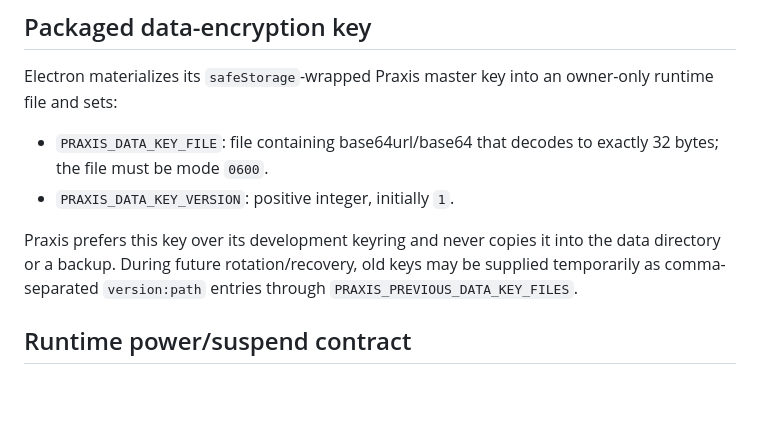
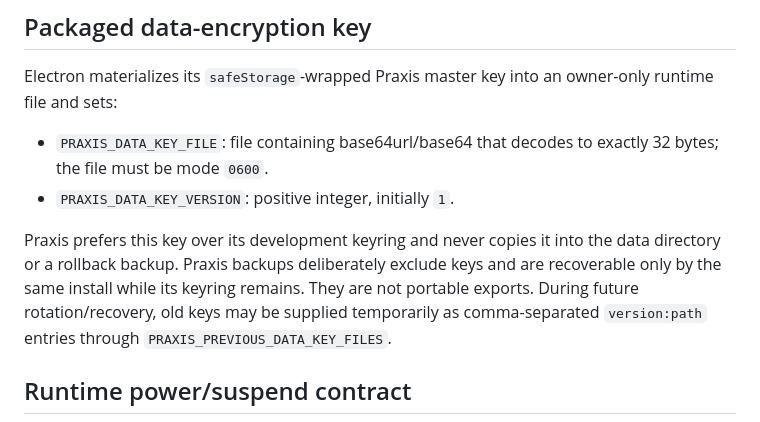
Before and after one commit to Paradigm-Study/praxis, a Markdown page: docs/LOCAL-CONTROL-AUTH.md, the part around the change. GitHub-like rendering; blank space fills up the shorter version.

Commit message:
docs: clarify recovery snapshot scope

```diff
--- a/docs/LOCAL-CONTROL-AUTH.md
+++ b/docs/LOCAL-CONTROL-AUTH.md
@@ -35,7 +35,9 @@ owner-only runtime file and sets:
 - `PRAXIS_DATA_KEY_VERSION`: positive integer, initially `1`.
 
 Praxis prefers this key over its development keyring and never copies it into
-the data directory or a backup. During future rotation/recovery, old keys may
+the data directory or a rollback backup. Praxis backups deliberately exclude
+keys and are recoverable only by the same install while its keyring remains.
+They are not portable exports. During future rotation/recovery, old keys may
 be supplied temporarily as comma-separated `version:path` entries through
 `PRAXIS_PREVIOUS_DATA_KEY_FILES`.
 
```
